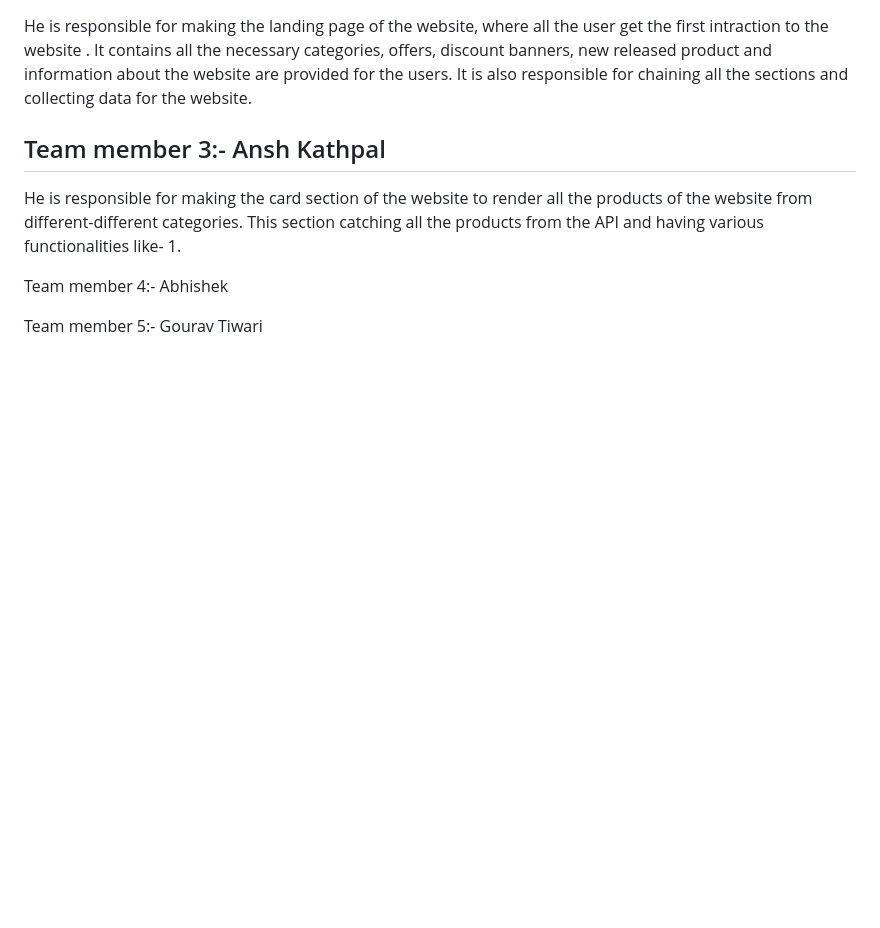
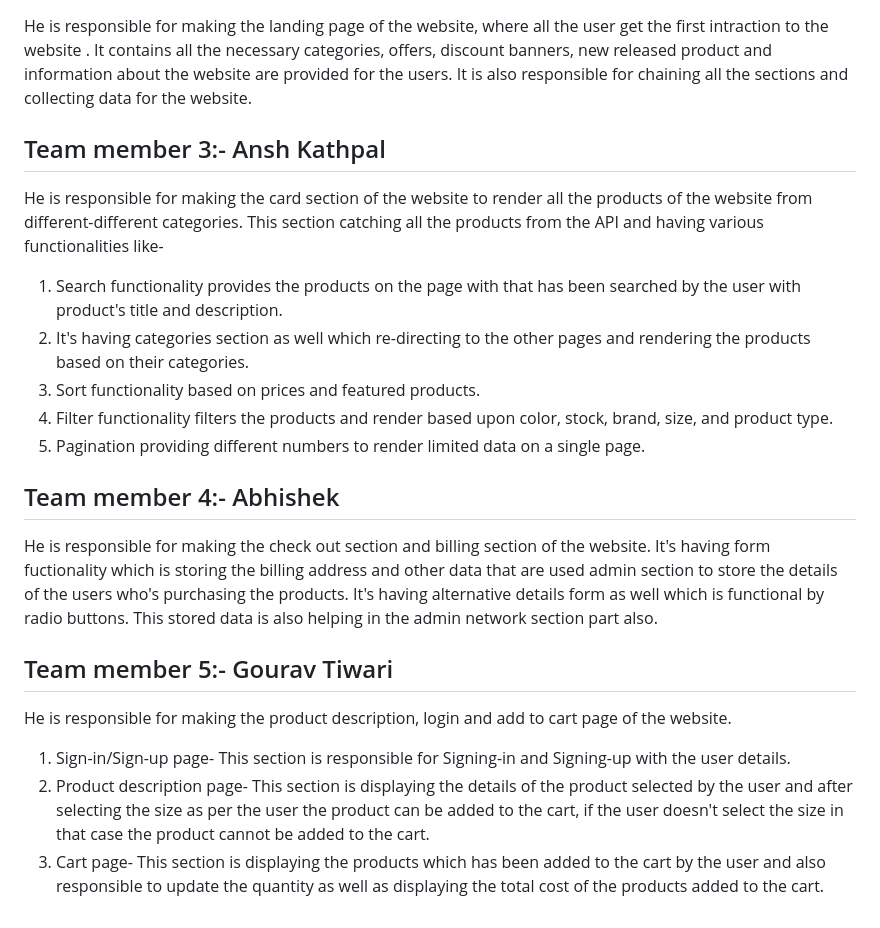
Before and after one commit to Payalsahuj/Queen-s-Closet-CATHERINES, a Markdown page: README.md, the part around the change. Rendered like a GitHub page; blank space fills up the shorter version.

```diff
--- a/README.md
+++ b/README.md
@@ -95,11 +95,21 @@ He is responsible for making the landing page of the website, where all the user
 
 ## Team member 3:- Ansh Kathpal
 He is responsible for making the card section of the website to render all the products of the website from different-different categories. This section catching all the products from the API and having various functionalities like-
-1.
+1. Search functionality provides the products on the page with that has been searched by the user with product's title and description.
+2. It's having categories section as well which re-directing to the other pages and rendering the products based on their categories.
+3. Sort functionality based on prices and featured products.
+4. Filter functionality filters the products and render based upon color, stock, brand, size, and product type.
+5. Pagination providing different numbers to render limited data on a single page.
 
 
-Team member 4:- Abhishek
+## Team member 4:- Abhishek
+He is responsible for making the check out section and billing section of the website. It's having form fuctionality which is storing the billing address and other data that are used admin section to store the details of the users who's purchasing the products. It's having alternative details form as well which is functional by radio buttons.
+This stored data is also helping in the admin network section part also.
 
 
 
-Team member 5:- Gourav Tiwari
+## Team member 5:- Gourav Tiwari
+He is responsible for making the product description, login and add to cart page of the website.
+1. Sign-in/Sign-up page- This section is responsible for Signing-in and Signing-up with the user details.
+2. Product description page- This section is displaying the details of the product selected by the user and after selecting the size as per the user the product can be added to the cart, if the user doesn't select the size in that case the product cannot be added to the cart.
+3. Cart page- This section is displaying the products which has been added to the cart by the user and also responsible to update the quantity as well as displaying the total cost of the products added to the cart.
```
